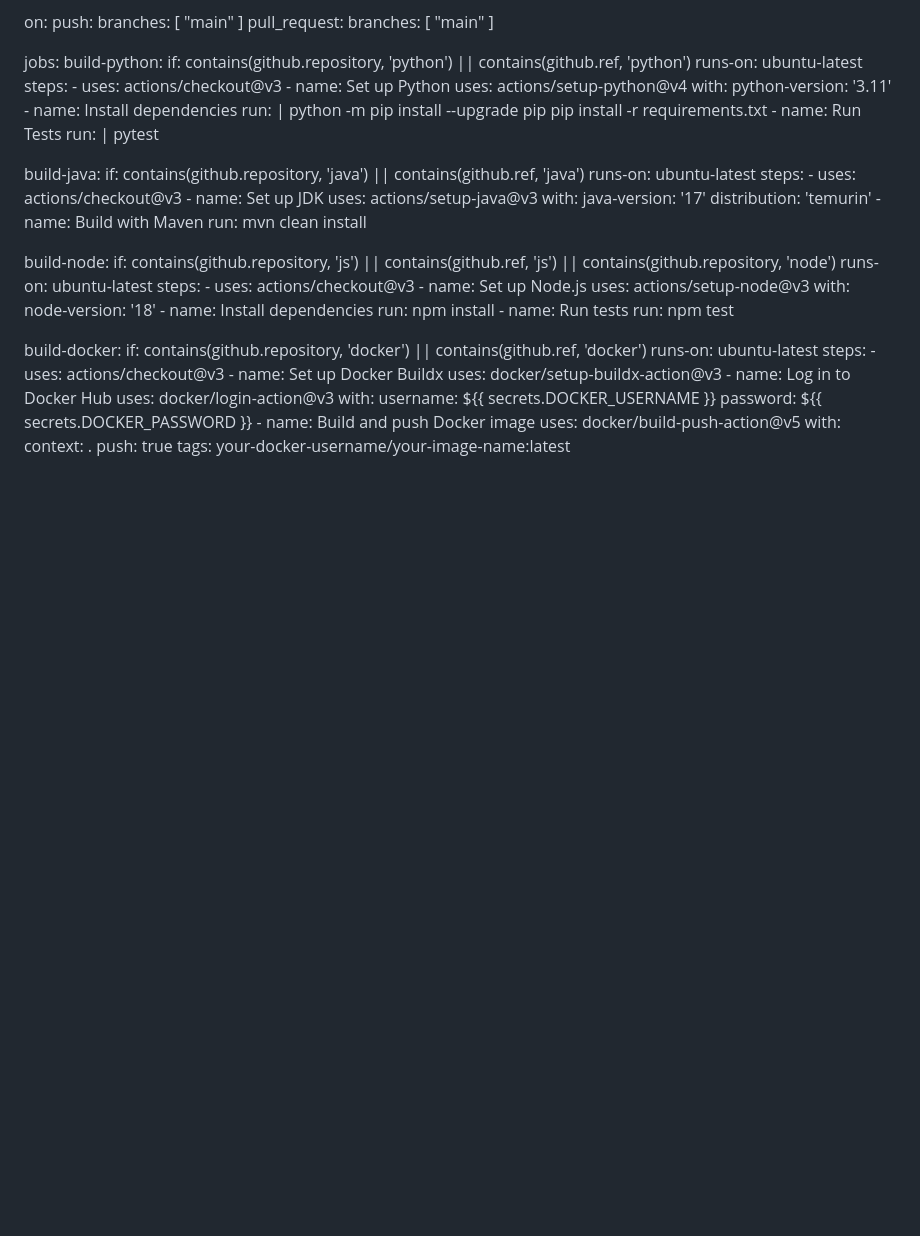
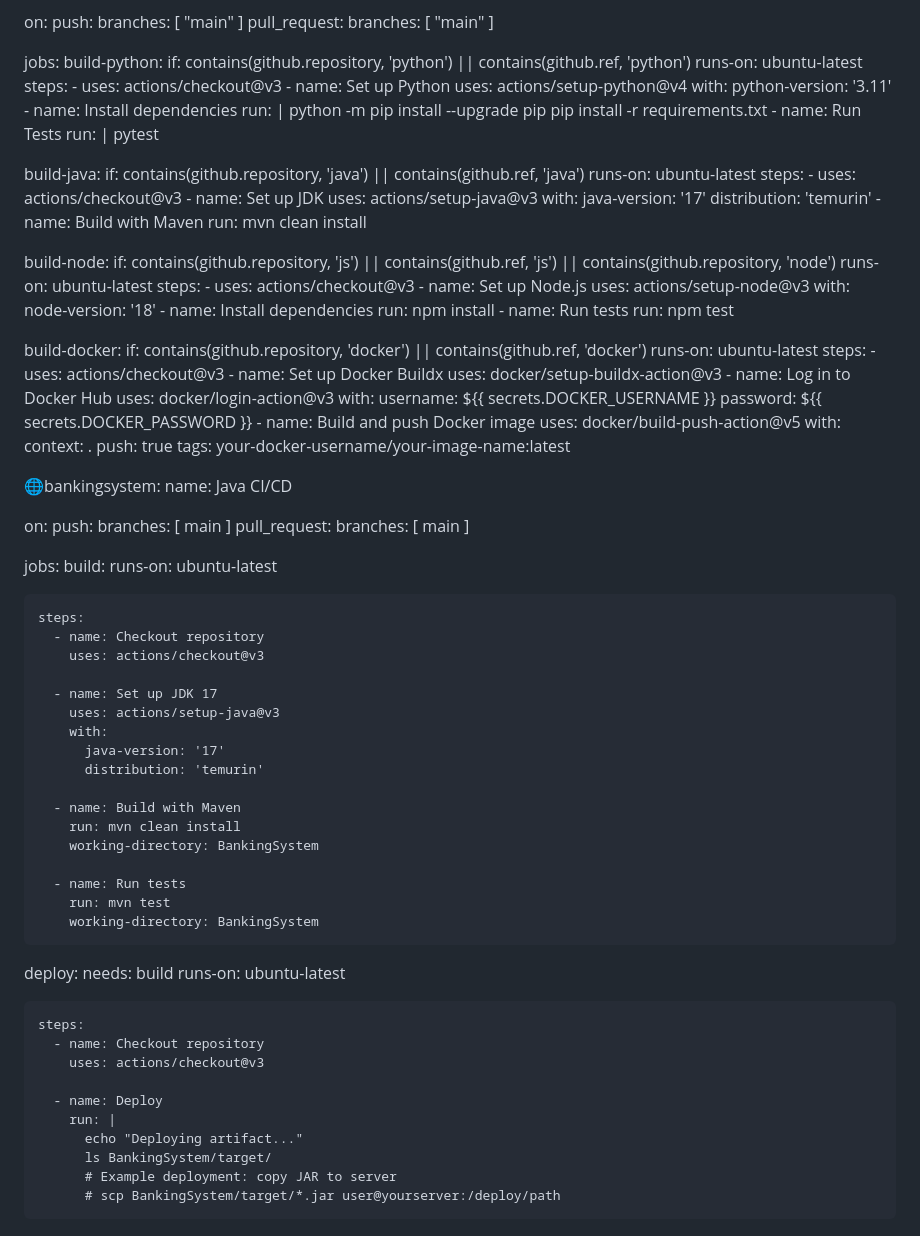
Before and after one commit to Roshi18/covid-19-main, a Markdown page: README.md, the part around one of its changes. Drawn GitHub-style; blank space fills up the shorter version.

```diff
--- a/README.md
+++ b/README.md
@@ -198,3 +284,51 @@ jobs:
           context: .
           push: true
           tags: your-docker-username/your-image-name:latest
+
+
+
+🌐bankingsystem:
+name: Java CI/CD
+
+on:
+  push:
+    branches: [ main ]
+  pull_request:
+    branches: [ main ]
+
+jobs:
+  build:
+    runs-on: ubuntu-latest
+
+    steps:
+      - name: Checkout repository
+        uses: actions/checkout@v3
+
+      - name: Set up JDK 17
+        uses: actions/setup-java@v3
+        with:
+          java-version: '17'
+          distribution: 'temurin'
+
+      - name: Build with Maven
+        run: mvn clean install
+        working-directory: BankingSystem
+
+      - name: Run tests
+        run: mvn test
+        working-directory: BankingSystem
+
+  deploy:
+    needs: build
+    runs-on: ubuntu-latest
+
+    steps:
+      - name: Checkout repository
+        uses: actions/checkout@v3
+
+      - name: Deploy
+        run: |
+          echo "Deploying artifact..."
+          ls BankingSystem/target/
+          # Example deployment: copy JAR to server
+          # scp BankingSystem/target/*.jar user@yourserver:/deploy/path
```
Also changed, not shown: other parts of README.md (+99 -13 lines).
